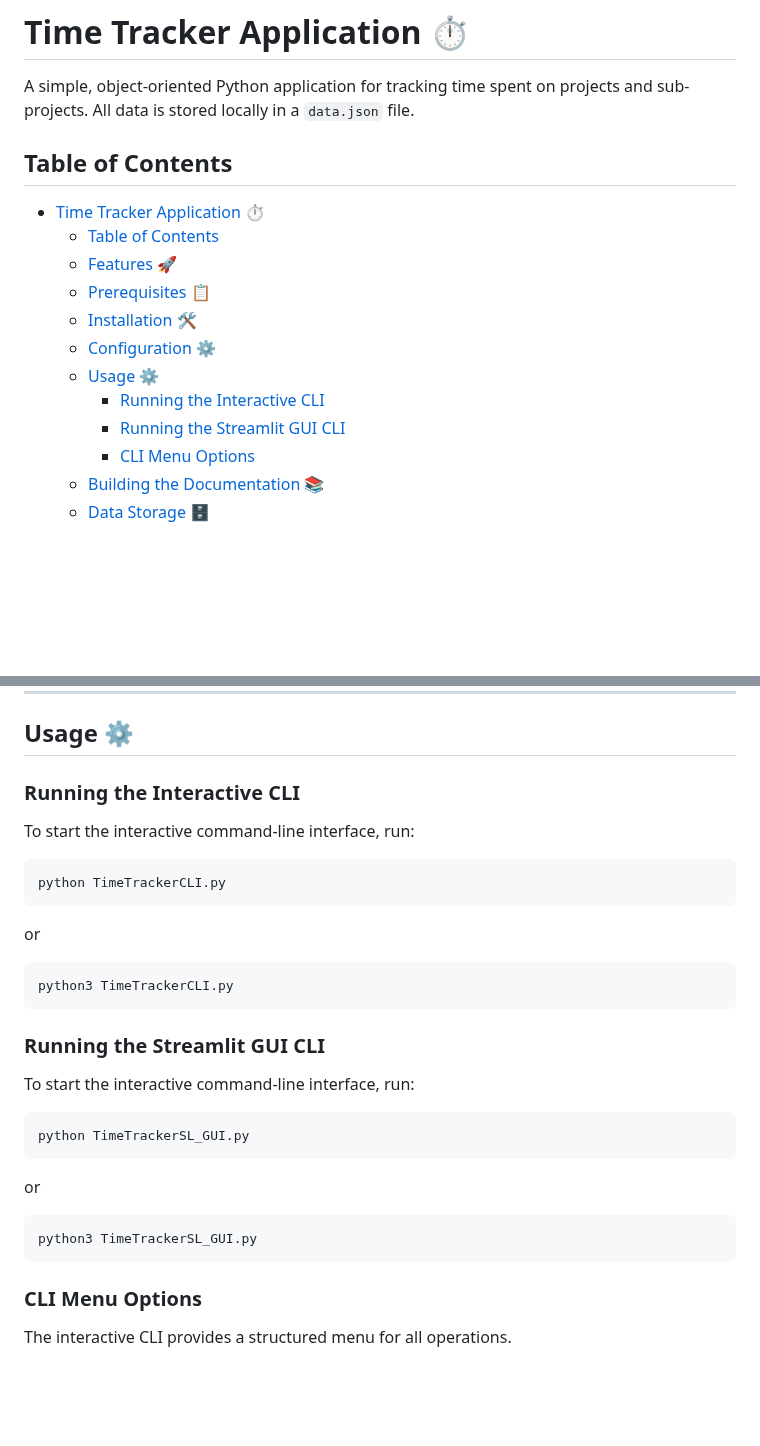
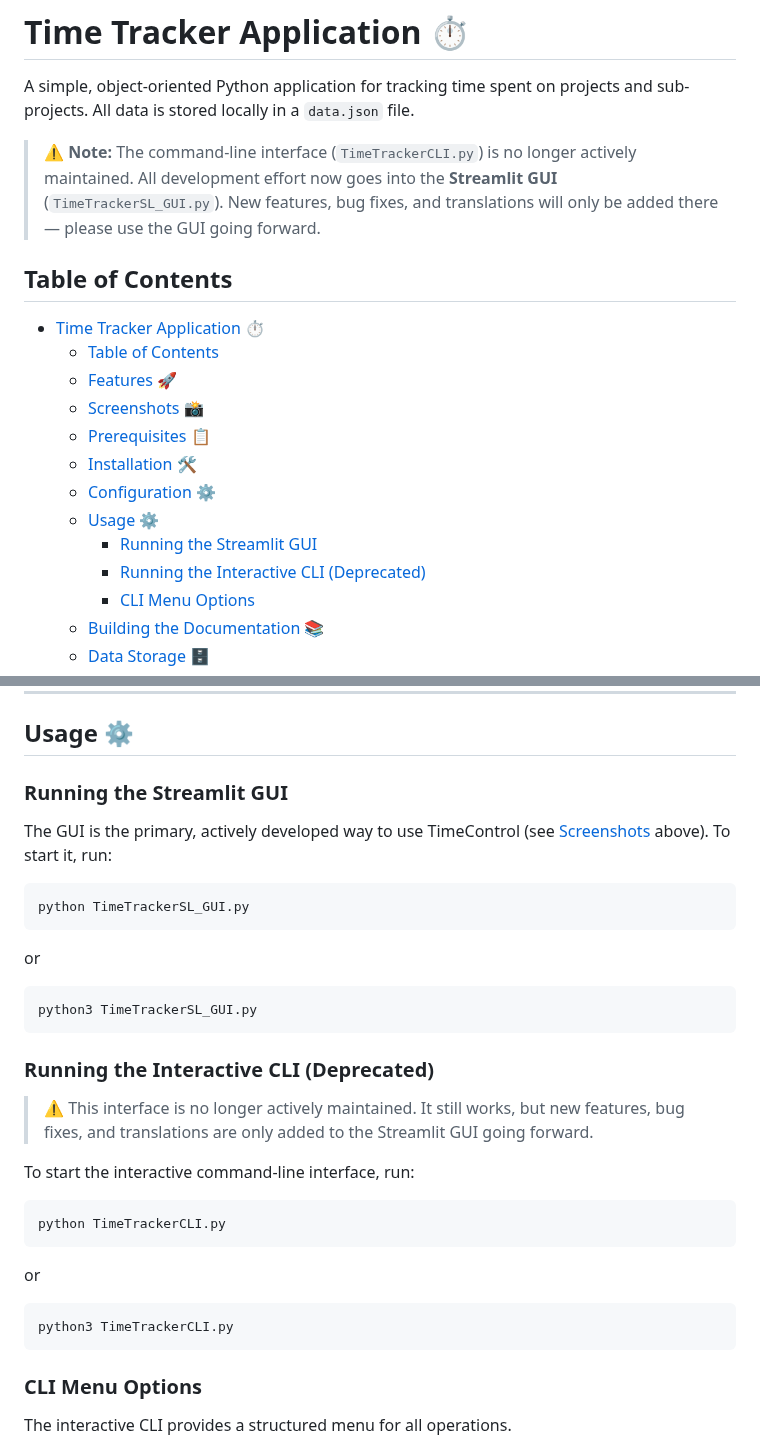
Before and after one commit to FrankFaulstich/TimeControl, a Markdown page: README.md, 2 parts joined by grey strips. Drawn GitHub-style; blank space fills up the shorter version.

````diff
--- a/README.md
+++ b/README.md
@@ -1,18 +1,21 @@
 # Time Tracker Application ⏱️
 
 A simple, object-oriented Python application for tracking time spent on projects and sub-projects. All data is stored locally in a `data.json` file.
+
+> ⚠️ **Note:** The command-line interface (`TimeTrackerCLI.py`) is no longer actively maintained. All development effort now goes into the **Streamlit GUI** (`TimeTrackerSL_GUI.py`). New features, bug fixes, and translations will only be added there — please use the GUI going forward.
 
 ## Table of Contents
 
 - [Time Tracker Application ⏱️](#time-tracker-application-️)
   - [Table of Contents](#table-of-contents)
   - [Features 🚀](#features-)
+  - [Screenshots 📸](#screenshots-)
   - [Prerequisites 📋](#prerequisites-)
   - [Installation 🛠️](#installation-️)
   - [Configuration ⚙️](#configuration-️)
   - [Usage ⚙️](#usage-️)
-    - [Running the Interactive CLI](#running-the-interactive-cli)
-    - [Running the Streamlit GUI CLI](#running-the-streamlit-gui-cli)
+    - [Running the Streamlit GUI](#running-the-streamlit-gui)
+    - [Running the Interactive CLI (Deprecated)](#running-the-interactive-cli-deprecated)
     - [CLI Menu Options](#cli-menu-options)
   - [Building the Documentation 📚](#building-the-documentation-)
   - [Data Storage 🗄️](#data-storage-️)
@@ -104,7 +130,23 @@ The application can be configured via the `config.json` file.
 
 ## Usage ⚙️
 
-### Running the Interactive CLI
+### Running the Streamlit GUI
+
+The GUI is the primary, actively developed way to use TimeControl (see [Screenshots](#screenshots-) above). To start it, run:
+
+```bash
+python TimeTrackerSL_GUI.py
+```
+
+or
+
+```bash
+python3 TimeTrackerSL_GUI.py
+```
+
+### Running the Interactive CLI (Deprecated)
+
+> ⚠️ This interface is no longer actively maintained. It still works, but new features, bug fixes, and translations are only added to the Streamlit GUI going forward.
 
 To start the interactive command-line interface, run:
 
@@ -117,21 +159,6 @@ or
 ```bash
 python3 TimeTrackerCLI.py
 ```
-
-### Running the Streamlit GUI CLI
-
-To start the interactive command-line interface, run:
-
-```bash
-python TimeTrackerSL_GUI.py
-```
-
-or
-
-```bash
-python3 TimeTrackerSL_GUI.py
-```
-
 
 ### CLI Menu Options
 
````
Also changed, not shown: other parts of README.md (+25 -2 lines), screenshots/add-task.png (added), screenshots/daily-report.png (added), screenshots/main-menu.png (added), screenshots/today-view-filtered.png (added), screenshots/today-view.png (added).
